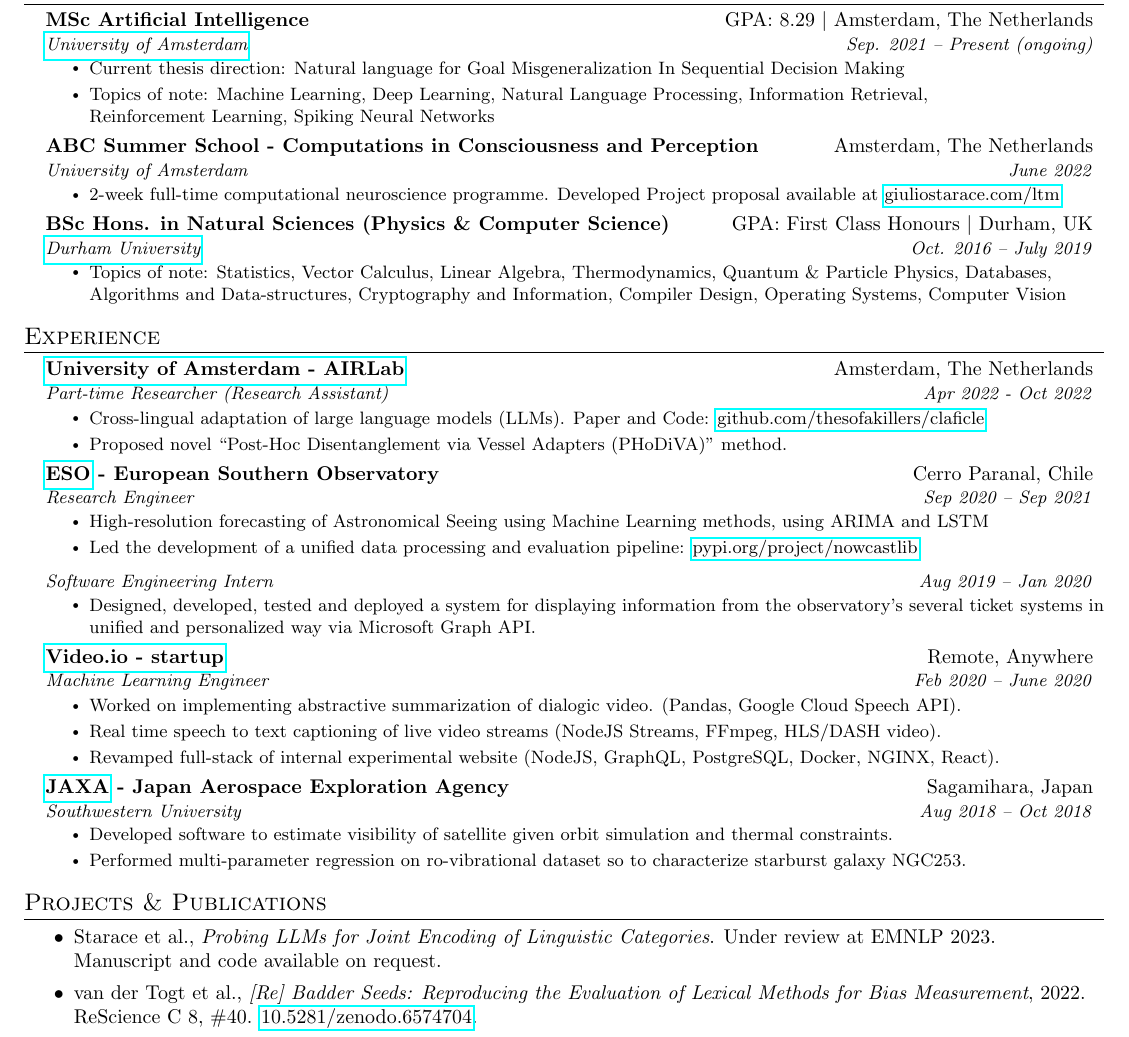
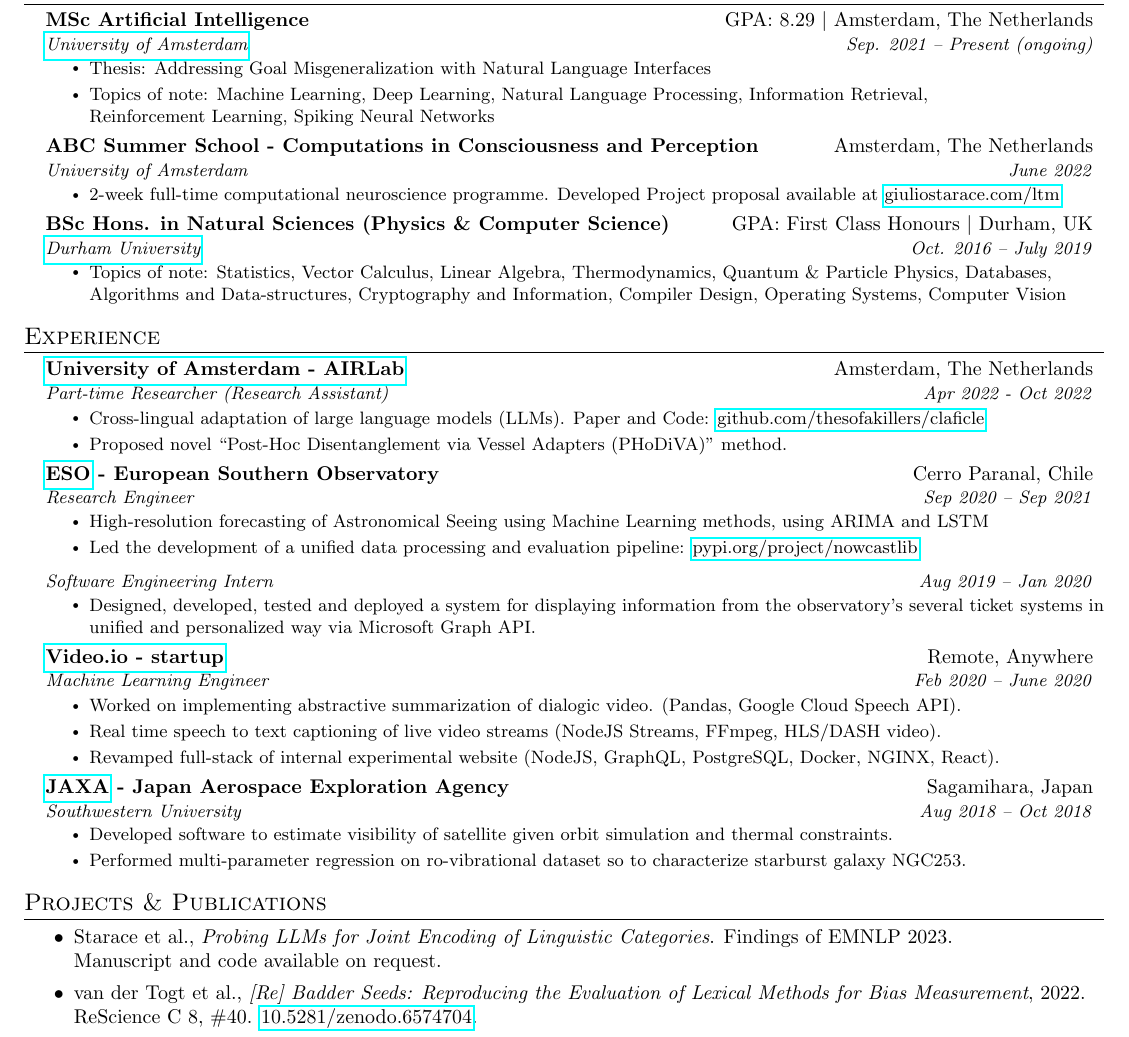
Before and after one commit to thesofakillers/cv, a LaTeX CV (GiulioStarace_CV.tex): part of the page, cut so that both start at the same text. Compiled offline with pdfLaTeX.

Commit message:
update thesis and publication

```diff
--- a/GiulioStarace_CV.tex
+++ b/GiulioStarace_CV.tex
@@ -123,8 +123,7 @@
 {MSc Artificial Intelligence}{GPA: 8.29 $|$ Amsterdam, The Netherlands}
 {\href{https://www.uva.nl/en}{University of Amsterdam}}{Sep. 2021 -- Present (ongoing)}
 \resumeItemListStart
-\resumeItem{Current thesis direction: Natural language for Goal Misgeneralization In Sequential
-Decision Making}
+\resumeItem{Thesis: Addressing Goal Misgeneralization with Natural Language Interfaces}
 \resumeItem{Topics of note: Machine Learning, Deep Learning, Natural Language Processing,
 	Information Retrieval, \\ Reinforcement Learning, Spiking Neural Networks}
 \resumeItemListEnd
@@ -208,8 +207,8 @@ Decision Making}
 \section{Projects \& Publications}
 \begin{itemize}
 	\setlength\itemsep{0em}
-	\item Starace et al., \textit{Probing LLMs for Joint Encoding of Linguistic Categories}. Under
-	      review at EMNLP 2023. \\ Manuscript and code available on request.
+	\item Starace et al., \textit{Probing LLMs for Joint Encoding of Linguistic Categories}. Findings
+	      of EMNLP 2023. \\ Manuscript and code available on request.
 	\item van der Togt et al., \textit{[Re] Badder Seeds: Reproducing the Evaluation of Lexical
 		      Methods for Bias Measurement}, 2022. ReScience C 8,
 	      \#40. \href{https://doi.org/10.5281/zenodo.6574704}{10.5281/zenodo.6574704}.
```
Also changed, not shown: GiulioStarace_CV.pdf.
